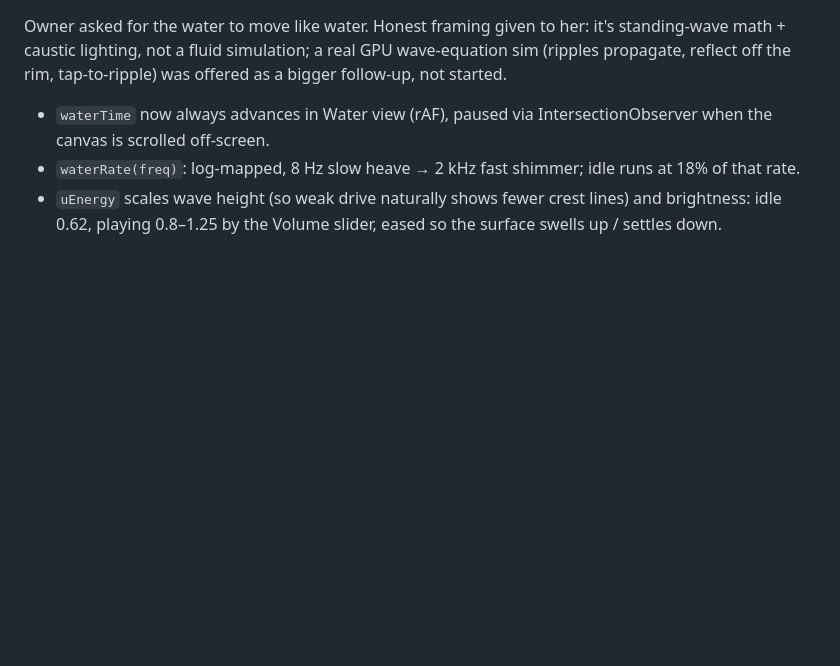
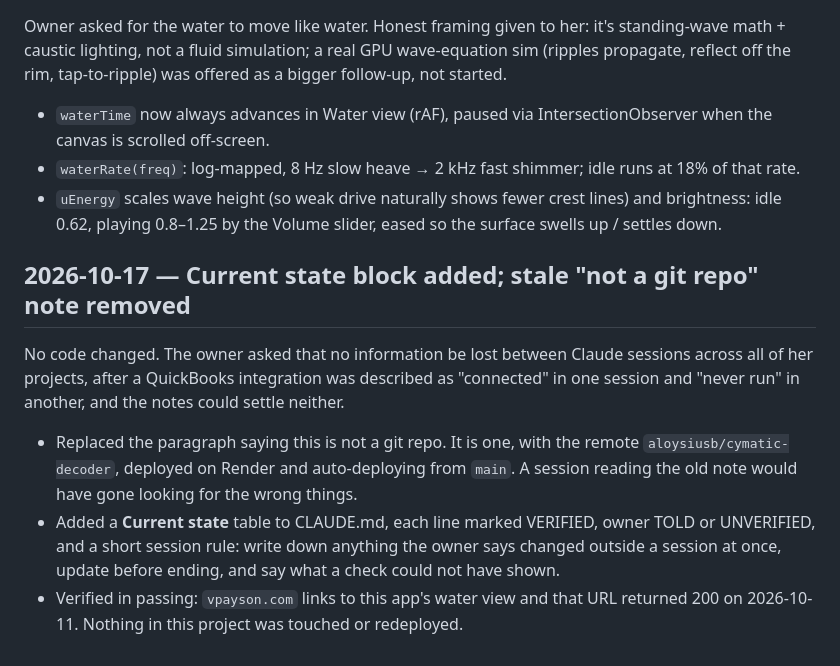
Before and after one commit to aloysiusb/cymatic-decoder, a Markdown page: CLAUDE_LOG.md, the part around the change. Rendered like a GitHub page; blank space fills up the shorter version.

```diff
--- a/CLAUDE_LOG.md
+++ b/CLAUDE_LOG.md
@@ -138,3 +138,21 @@ tap-to-ripple) was offered as a bigger follow-up, not started.
 - `uEnergy` scales wave height (so weak drive naturally shows fewer crest
   lines) and brightness: idle 0.62, playing 0.8–1.25 by the Volume
   slider, eased so the surface swells up / settles down.
+
+## 2026-10-17 — Current state block added; stale "not a git repo" note removed
+
+No code changed. The owner asked that no information be lost between Claude
+sessions across all of her projects, after a QuickBooks integration was
+described as "connected" in one session and "never run" in another, and the
+notes could settle neither.
+
+- Replaced the paragraph saying this is not a git repo. It is one, with the
+  remote `aloysiusb/cymatic-decoder`, deployed on Render and auto-deploying
+  from `main`. A session reading the old note would have gone looking for the
+  wrong things.
+- Added a **Current state** table to CLAUDE.md, each line marked VERIFIED,
+  owner TOLD or UNVERIFIED, and a short session rule: write down anything the
+  owner says changed outside a session at once, update before ending, and say
+  what a check could not have shown.
+- Verified in passing: `vpayson.com` links to this app's water view and that URL
+  returned 200 on 2026-10-11. Nothing in this project was touched or redeployed.
```
Also changed, not shown: CLAUDE.md (+27 -6 lines).
